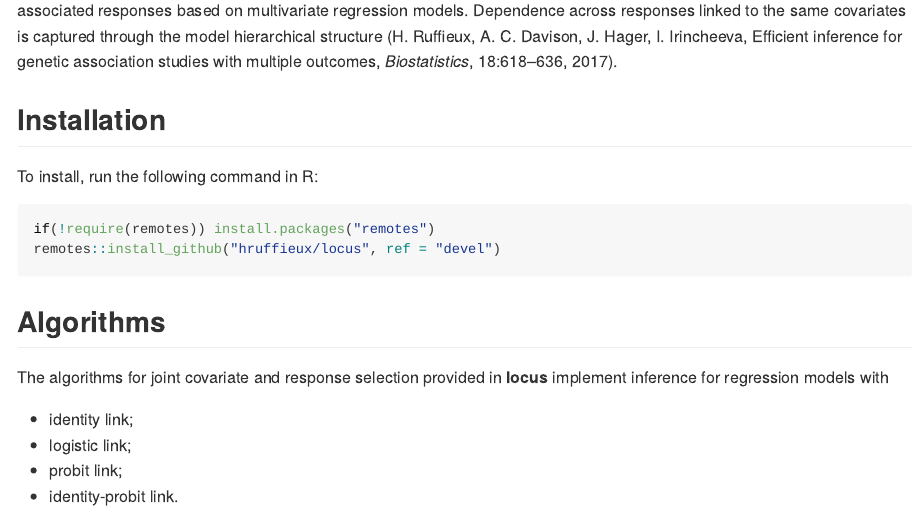
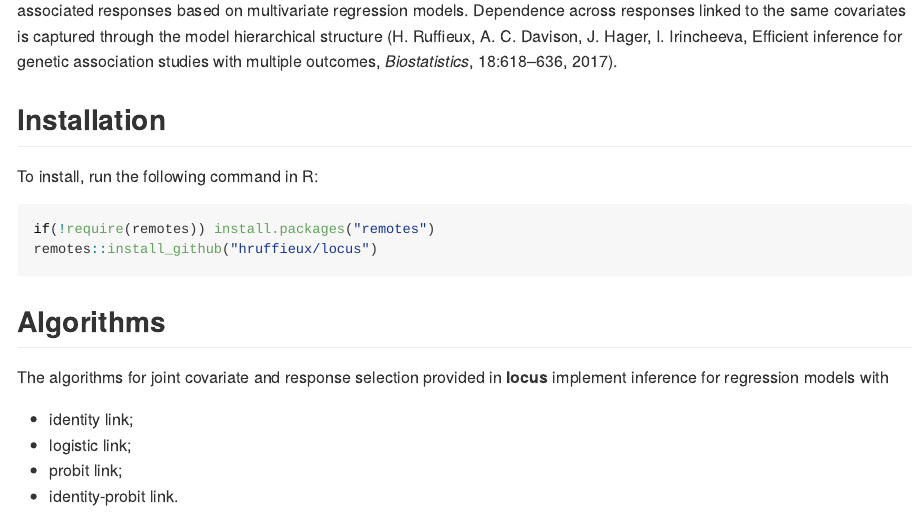
Before and after one commit to hruffieux/locus, an R Markdown document (README.Rmd): the page in a window 1100 px wide, from 220 px down. The pictures show the output file README.md that the author committed with the source, drawn offline in the style of GitHub; badge pictures from the web are left out.

Commit message:
Fixed README.

````diff
--- a/README.Rmd
+++ b/README.Rmd
@@ -51,7 +51,7 @@ To install, run the following command in R:
 
 ``` r
 if(!require(remotes)) install.packages("remotes")
-remotes::install_github("hruffieux/locus", ref = "devel")
+remotes::install_github("hruffieux/locus")
 ```
 
 ## Algorithms
````
Also changed, not shown: README.md.
